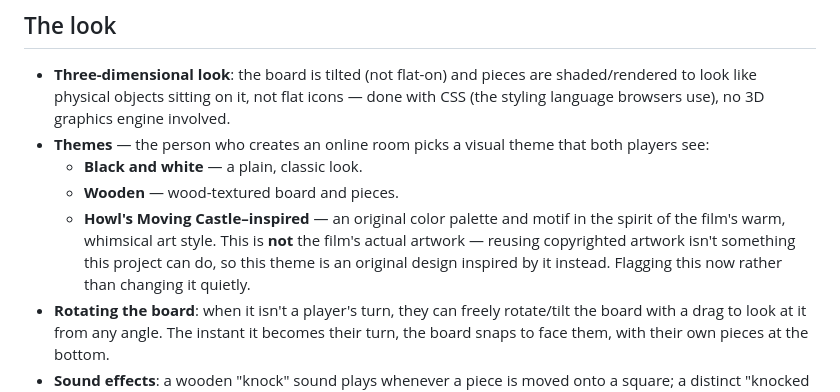
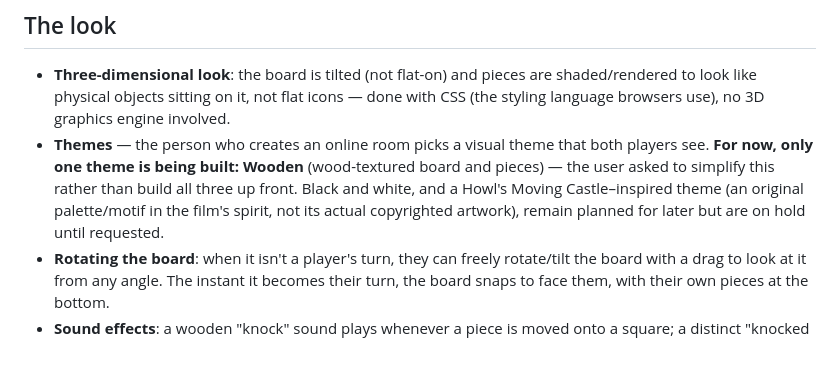
Before and after one commit to yonghaochen-python/Chess-Repository, a Markdown page: ProductSpec.md, the part around the change. Drawn GitHub-style; blank space fills up the shorter version.

```diff
--- a/ProductSpec.md
+++ b/ProductSpec.md
@@ -40,10 +40,7 @@ Two people on two different devices type the same **room code** and play against
 ## The look
 
 - **Three-dimensional look**: the board is tilted (not flat-on) and pieces are shaded/rendered to look like physical objects sitting on it, not flat icons — done with CSS (the styling language browsers use), no 3D graphics engine involved.
-- **Themes** — the person who creates an online room picks a visual theme that both players see:
-  - **Black and white** — a plain, classic look.
-  - **Wooden** — wood-textured board and pieces.
-  - **Howl's Moving Castle–inspired** — an original color palette and motif in the spirit of the film's warm, whimsical art style. This is **not** the film's actual artwork — reusing copyrighted artwork isn't something this project can do, so this theme is an original design inspired by it instead. Flagging this now rather than changing it quietly.
+- **Themes** — the person who creates an online room picks a visual theme that both players see. **For now, only one theme is being built: Wooden** (wood-textured board and pieces) — the user asked to simplify this rather than build all three up front. Black and white, and a Howl's Moving Castle–inspired theme (an original palette/motif in the film's spirit, not its actual copyrighted artwork), remain planned for later but are on hold until requested.
 - **Rotating the board**: when it isn't a player's turn, they can freely rotate/tilt the board with a drag to look at it from any angle. The instant it becomes their turn, the board snaps to face them, with their own pieces at the bottom.
 - **Sound effects**: a wooden "knock" sound plays whenever a piece is moved onto a square; a distinct "knocked over" sound plays whenever a piece is captured (taken off the board).
 
```
Also changed, not shown: FEATUREROADMAP_workplan.md (+2 -2 lines).
